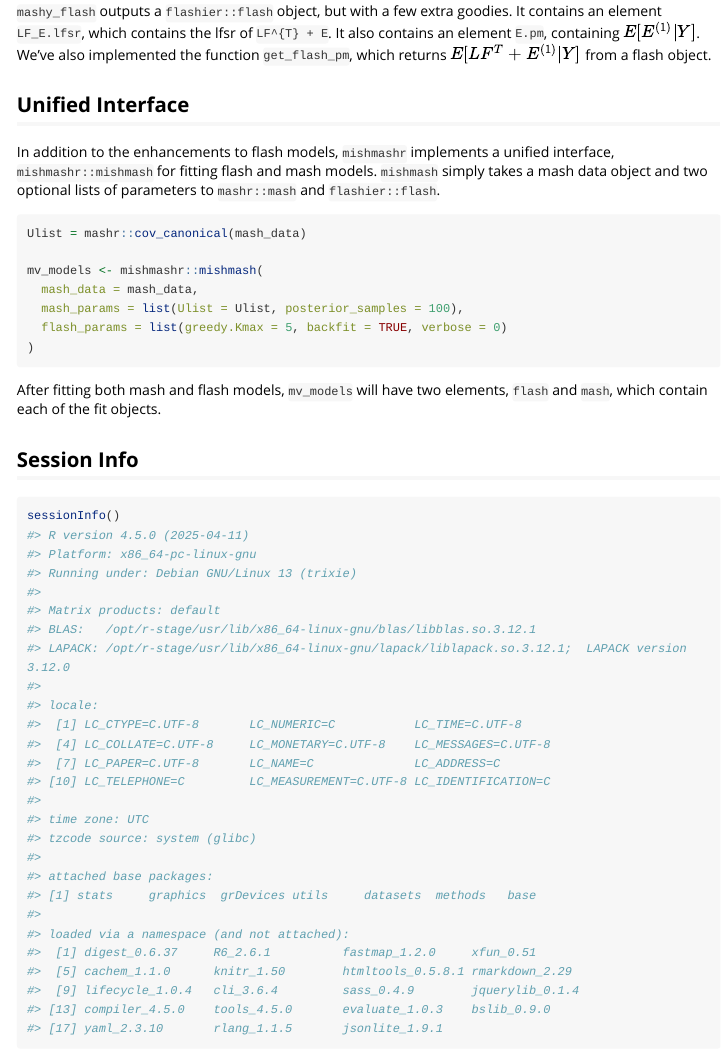
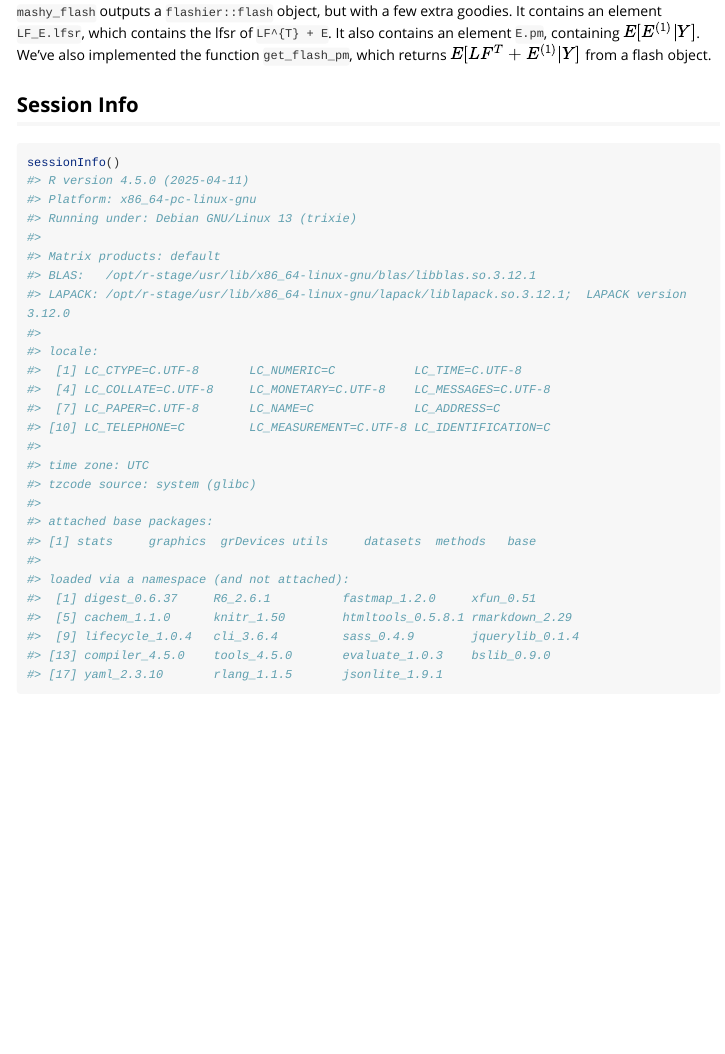
Before and after one commit to eweine/MASHvFLASH, an R Markdown document (mishmashr/vignettes/mishmashr_introduction.Rmd): the page in a window 1100 px wide, from 2670 px down. Rendered offline with R 4.5, knitr and Pandoc, with nearby package versions; long lines of code are wrapped.

Commit message:
removed export of mishmash

````diff
--- a/mishmashr/vignettes/mishmashr_introduction.Rmd
+++ b/mishmashr/vignettes/mishmashr_introduction.Rmd
@@ -128,23 +128,6 @@ fl <- mishmashr::mashy_flash(
 
 `mashy_flash` outputs a `flashier::flash` object, but with a few extra goodies. It contains an element `LF_E.lfsr`, which contains the lfsr of `LF^{T} + E`. It also contains an element `E.pm`, containing $E[E^{(1)} | Y]$. We've also implemented the function `get_flash_pm`, which returns $E[LF^{T} + E^{(1)} | Y]$ from a flash object.
 
-## Unified Interface
-
-In addition to the enhancements to flash models, `mishmashr` implements a unified interface, `mishmashr::mishmash` for fitting flash and mash models. `mishmash` simply takes a mash data object and two optional lists of parameters to `mashr::mash` and `flashier::flash`.
-
-```{r, eval=FALSE}
-Ulist = mashr::cov_canonical(mash_data)
-
-mv_models <- mishmashr::mishmash(
-  mash_data = mash_data,
-  mash_params = list(Ulist = Ulist, posterior_samples = 100),
-  flash_params = list(greedy.Kmax = 5, backfit = TRUE, verbose = 0)
-)
-```
-
-After fitting both mash and flash models, `mv_models` will have two elements,
-`flash` and `mash`, which contain each of the fit objects.
-
 ## Session Info
 
 ```{r session-info}
````
Also changed, not shown: mishmashr/R/mishmash.R (+0 -1 lines), mishmashr/vignettes/mishmashr_introduction.html (added), 1 other file.
